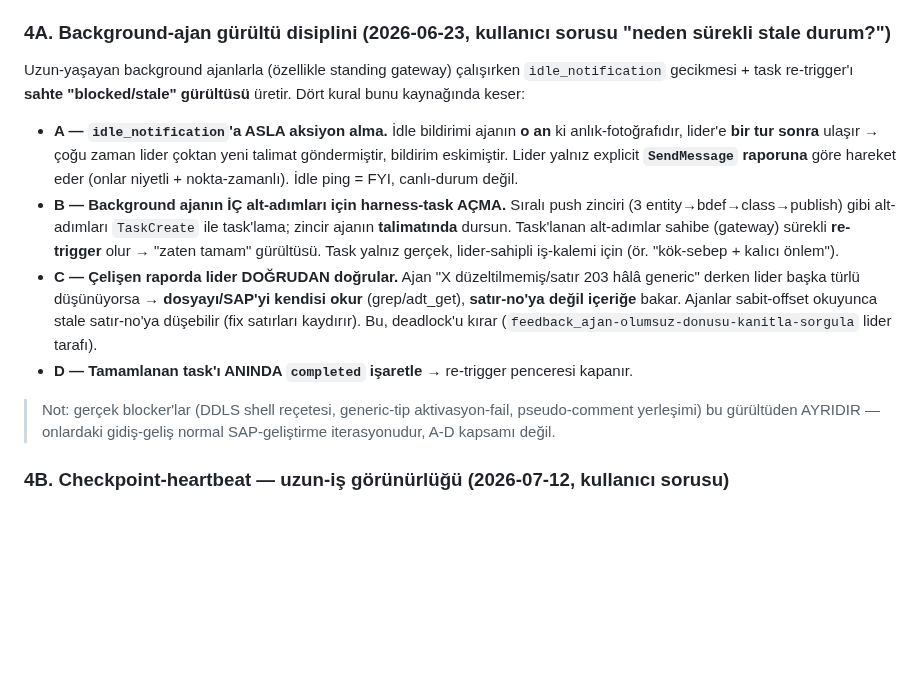
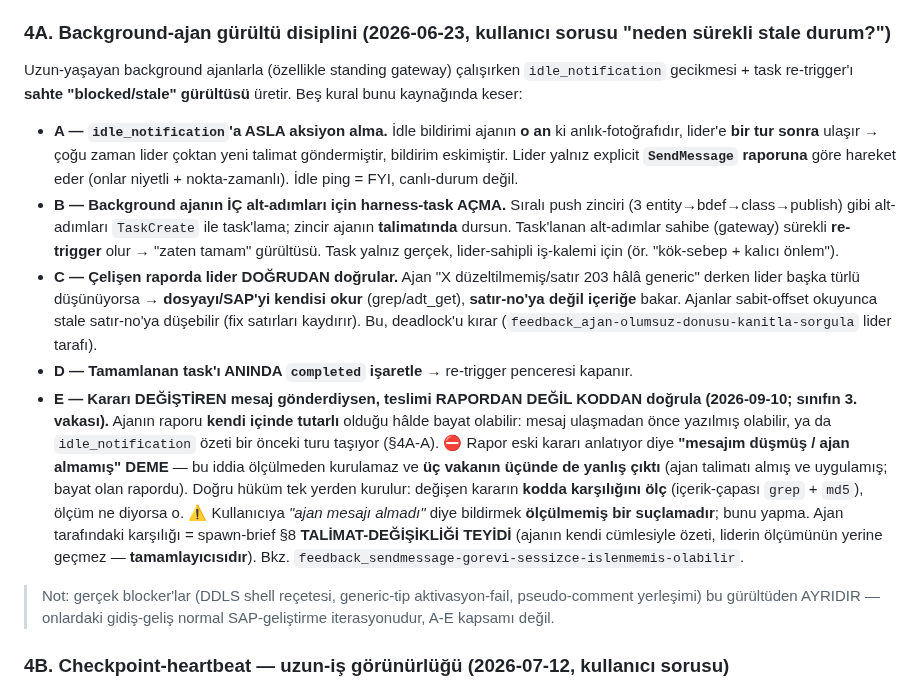
Before and after one commit to ix-works/DEV_CORE, a Markdown page: governance/agent-teams-operating-model.md, the part around the change. Drawn GitHub-style; blank space fills up the shorter version.

```diff
--- a/governance/agent-teams-operating-model.md
+++ b/governance/agent-teams-operating-model.md
@@ -151,12 +151,13 @@ Gateway'in tek amacı = **eşzamanlı yazıcıları serileştirmek**. Tek yazıc
 - **Kararları ÖNCE topla, SONRA konsolide yönerge (2026-06-14, kullanıcı):** bir build-unit'e başlamadan önce o unit'in TÜM user-kararlarını **tek tek** kullanıcıya sor + topla; ancak ondan sonra ajana **tek konsolide, tam-kararlı** yönerge ver. "Karar→dispatch→ajan mid-build yeni açık-nokta→tekrar sor→tekrar dispatch" ping-pong'undan kaçın (hem kullanıcı hem ajan round-trip'i + patinaj azalır). İstisna: açık-noktalar ancak recon'dan çıkıyorsa → önce recon (salt-analiz), sonra çıkan kararların HEPSİNİ topla, sonra build dispatch.
 
 ### 4A. Background-ajan gürültü disiplini (2026-06-23, kullanıcı sorusu "neden sürekli stale durum?")
-Uzun-yaşayan background ajanlarla (özellikle standing gateway) çalışırken `idle_notification` gecikmesi + task re-trigger'ı **sahte "blocked/stale" gürültüsü** üretir. Dört kural bunu kaynağında keser:
+Uzun-yaşayan background ajanlarla (özellikle standing gateway) çalışırken `idle_notification` gecikmesi + task re-trigger'ı **sahte "blocked/stale" gürültüsü** üretir. Beş kural bunu kaynağında keser:
 - **A — `idle_notification`'a ASLA aksiyon alma.** İdle bildirimi ajanın **o an** ki anlık-fotoğrafıdır, lider'e **bir tur sonra** ulaşır → çoğu zaman lider çoktan yeni talimat göndermiştir, bildirim eskimiştir. Lider yalnız explicit **`SendMessage` raporuna** göre hareket eder (onlar niyetli + nokta-zamanlı). İdle ping = FYI, canlı-durum değil.
 - **B — Background ajanın İÇ alt-adımları için harness-task AÇMA.** Sıralı push zinciri (3 entity→bdef→class→publish) gibi alt-adımları `TaskCreate` ile task'lama; zincir ajanın **talimatında** dursun. Task'lanan alt-adımlar sahibe (gateway) sürekli **re-trigger** olur → "zaten tamam" gürültüsü. Task yalnız gerçek, lider-sahipli iş-kalemi için (ör. "kök-sebep + kalıcı önlem").
 - **C — Çelişen raporda lider DOĞRUDAN doğrular.** Ajan "X düzeltilmemiş/satır 203 hâlâ generic" derken lider başka türlü düşünüyorsa → **dosyayı/SAP'yi kendisi okur** (grep/adt_get), **satır-no'ya değil içeriğe** bakar. Ajanlar sabit-offset okuyunca stale satır-no'ya düşebilir (fix satırları kaydırır). Bu, deadlock'u kırar (`feedback_ajan-olumsuz-donusu-kanitla-sorgula` lider tarafı).
 - **D — Tamamlanan task'ı ANINDA `completed` işaretle** → re-trigger penceresi kapanır.
-> Not: gerçek blocker'lar (DDLS shell reçetesi, generic-tip aktivasyon-fail, pseudo-comment yerleşimi) bu gürültüden AYRIDIR — onlardaki gidiş-geliş normal SAP-geliştirme iterasyonudur, A-D kapsamı değil.
+- **E — Kararı DEĞİŞTİREN mesaj gönderdiysen, teslimi RAPORDAN DEĞİL KODDAN doğrula (2026-09-10; sınıfın 3. vakası).** Ajanın raporu **kendi içinde tutarlı** olduğu hâlde bayat olabilir: mesaj ulaşmadan önce yazılmış olabilir, ya da `idle_notification` özeti bir önceki turu taşıyor (§4A-A). ⛔ Rapor eski kararı anlatıyor diye **"mesajım düşmüş / ajan almamış" DEME** — bu iddia ölçülmeden kurulamaz ve **üç vakanın üçünde de yanlış çıktı** (ajan talimatı almış ve uygulamış; bayat olan rapordu). Doğru hüküm tek yerden kurulur: değişen kararın **kodda karşılığını ölç** (içerik-çapası `grep` + `md5`), ölçüm ne diyorsa o. ⚠ Kullanıcıya *"ajan mesajı almadı"* diye bildirmek **ölçülmemiş bir suçlamadır**; bunu yapma. Ajan tarafındaki karşılığı = spawn-brief §8 **TALİMAT-DEĞİŞİKLİĞİ TEYİDİ** (ajanın kendi cümlesiyle özeti, liderin ölçümünün yerine geçmez — **tamamlayıcısıdır**). Bkz. `feedback_sendmessage-gorevi-sessizce-islenmemis-olabilir`.
+> Not: gerçek blocker'lar (DDLS shell reçetesi, generic-tip aktivasyon-fail, pseudo-comment yerleşimi) bu gürültüden AYRIDIR — onlardaki gidiş-geliş normal SAP-geliştirme iterasyonudur, A-E kapsamı değil.
 
 ### 4B. Checkpoint-heartbeat — uzun-iş görünürlüğü (2026-07-12, kullanıcı sorusu)
 Uzun/token-ağır tek-ajan işinde (ör. backend-expert build), lider adım-adım ilerlemeyi **CANLI göremez**:
```
Also changed, not shown: claude/templates/spawn-brief.md (+13 -0 lines).
